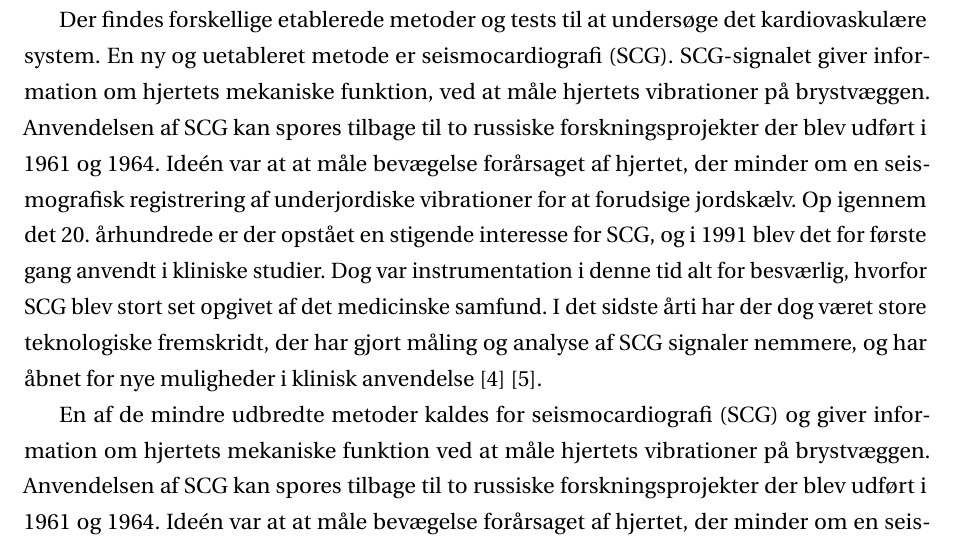
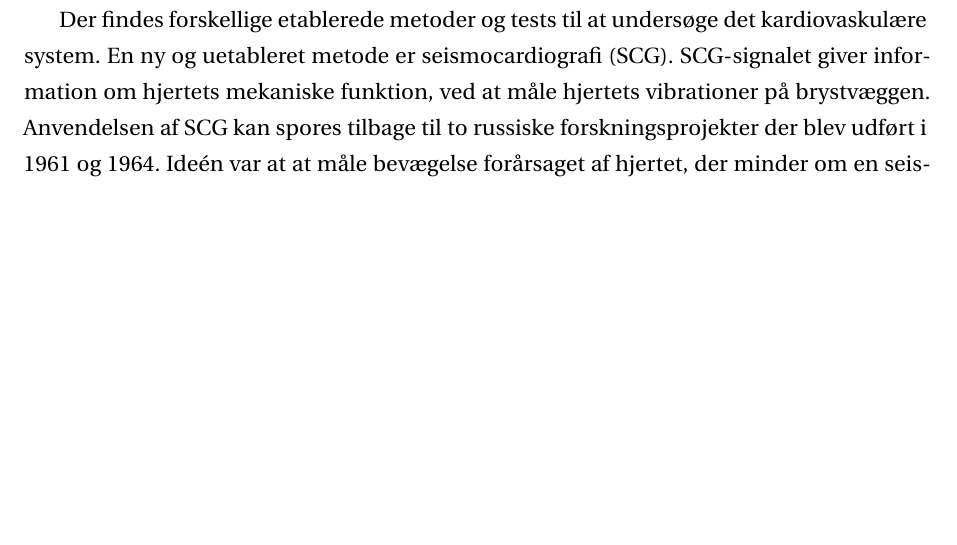
Before and after one commit to xraycat123/16gr4404, a LaTeX document (arbejdsblad/main.tex, which reads arbejdsblad/sections/start/indledning.tex): part of page 4 of 18 before the commit and part of page 4 of 17 after it, cut so that both start at the same text, the shorter picture padded with empty space. Compiled offline with pdfLaTeX.

Commit message:
indledning final

```diff
--- a/arbejdsblad/sections/start/indledning.tex
+++ b/arbejdsblad/sections/start/indledning.tex
@@ -4,8 +4,4 @@
 
 Der findes forskellige etablerede metoder og tests til at undersøge det kardiovaskulære system. En ny og uetableret metode er seismocardiografi (SCG). SCG-signalet giver information om hjertets mekaniske funktion, ved at måle hjertets vibrationer på brystvæggen. Anvendelsen af SCG kan spores tilbage til to russiske forskningsprojekter der blev udført  i 1961 og 1964. Ideén var at at måle bevægelse forårsaget af hjertet, der minder om en seismografisk registrering af underjordiske vibrationer for at forudsige jordskælv. Op igennem det 20. århundrede er der opstået en stigende interesse for SCG, og i 1991 blev det for første gang anvendt i kliniske studier. Dog var instrumentation i denne tid alt for besværlig, hvorfor SCG blev stort set opgivet af det medicinske samfund. I det sidste årti har der dog været store teknologiske fremskridt, der har gjort måling og analyse af SCG signaler nemmere, og har åbnet for nye muligheder i klinisk anvendelse \cite{onan} \cite{zanetti}.
 
-
-
- En af de mindre udbredte metoder kaldes for seismocardiografi (SCG) og giver information om hjertets mekaniske funktion ved at måle hjertets vibrationer på brystvæggen. Anvendelsen af SCG kan spores tilbage til to russiske forskningsprojekter der blev udført  i 1961 og 1964. Ideén var at at måle bevægelse forårsaget af hjertet, der minder om en seismografisk registrering af underjordiske vibrationer for at forudsige jordskælv. Op igennem det 20. århundrede er der opstået en stigende interesse for SCG, og i 1991 blev det for første gang anvendt i kliniske studier. Dog var instrumentation i denne tid alt for besværlig, hvorfor SCG blev stort set opgivet af det medicinske samfund. I det sidste årti har der dog været store teknologiske fremskridt, der har gjort måling og analyse af SCG signaler nemmere, og har åbnet for nye muligheder i klinisk anvendelse \cite{onan} \cite{zanetti}.
-
 \section{Initierende problemstilling} Kan SCG bidrage til de nuværende metoder med yderligere information om hjertets?
```
